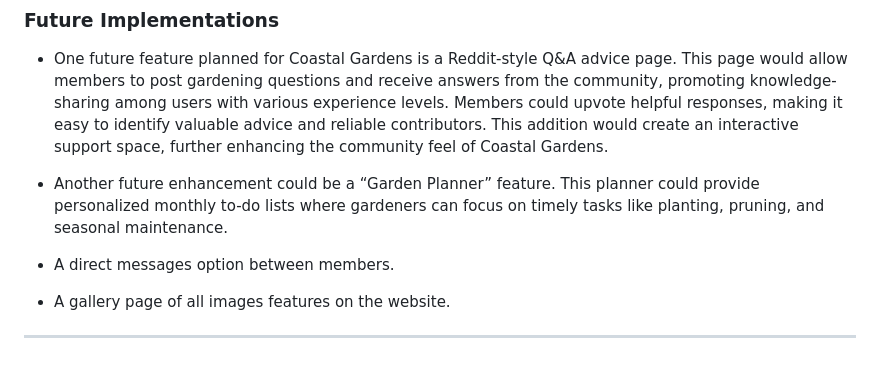
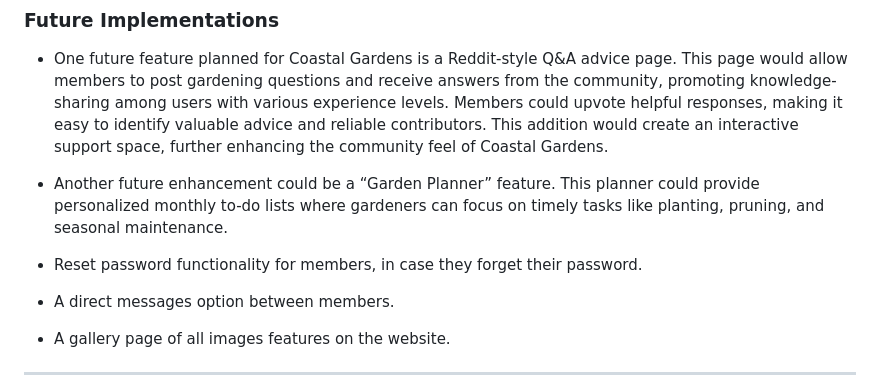
Before and after one commit to LemmenAid/coastal-gardens, a Markdown page: README.md, the part around the change. GitHub-like rendering; blank space fills up the shorter version.

Commit message:
Add future implementation to readme

```diff
--- a/README.md
+++ b/README.md
@@ -166,6 +166,8 @@ Custom error pages to ensure user-friendly navigation, even in unexpected situat
 * One future feature planned for Coastal Gardens is a Reddit-style Q&A advice page. This page would allow members to post gardening questions and receive answers from the community, promoting knowledge-sharing among users with various experience levels. Members could upvote helpful responses, making it easy to identify valuable advice and reliable contributors. This addition would create an interactive support space, further enhancing the community feel of Coastal Gardens.
 
 * Another future enhancement could be a “Garden Planner” feature. This planner could provide personalized monthly to-do lists where gardeners can focus on timely tasks like planting, pruning, and seasonal maintenance.
+
+* Reset password functionality for members, in case they forget their password.
 
 * A direct messages option between members.
 
```
